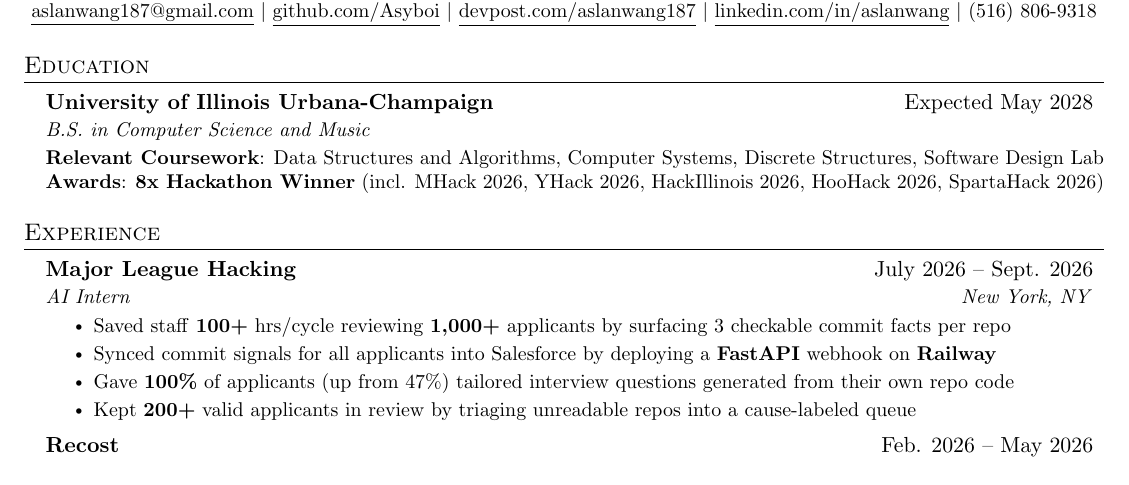
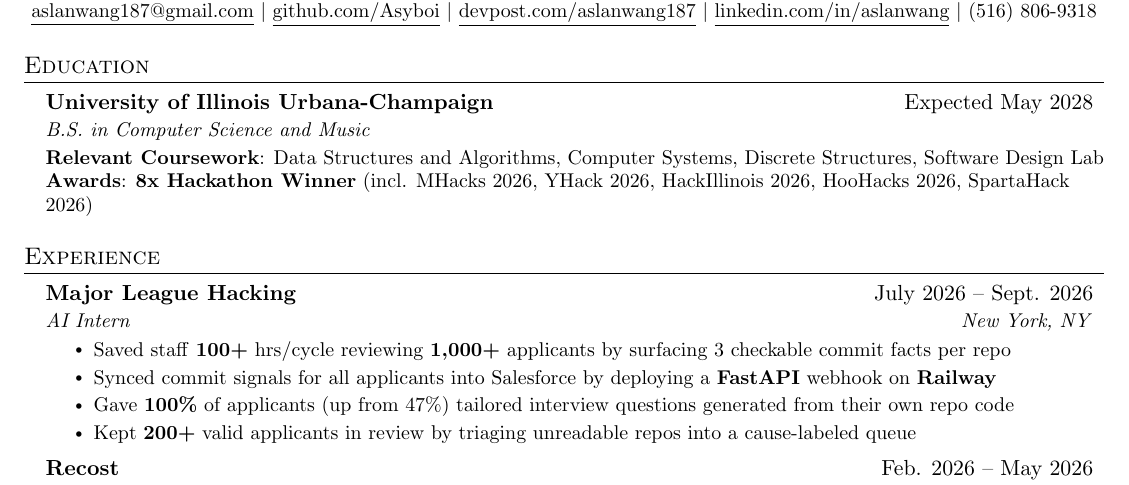
Before and after one commit to Asyboi/resume, a LaTeX document (main.tex): part of the page, cut so that both start at the same text. Compiled offline with pdfLaTeX.

Commit message:
Fix hackathon names: MHacks and HooHacks

```diff
--- a/main.tex
+++ b/main.tex
@@ -124,7 +124,7 @@
       {B.S. in Computer Science and Music}{}
     \item \small{
       \textbf{Relevant Coursework}{: Data Structures and Algorithms, Computer Systems, Discrete Structures, Software Design Lab} \\
-      \textbf{Awards}{: \textbf{8x Hackathon Winner} (incl. MHack 2026, YHack 2026, HackIllinois 2026, HooHack 2026, SpartaHack 2026)}
+      \textbf{Awards}{: \textbf{8x Hackathon Winner} (incl. MHacks 2026, YHack 2026, HackIllinois 2026, HooHacks 2026, SpartaHack 2026)}
     }
   \resumeSubHeadingListEnd
 
```
Also changed, not shown: Aslan_Wang_Resume.pdf.
